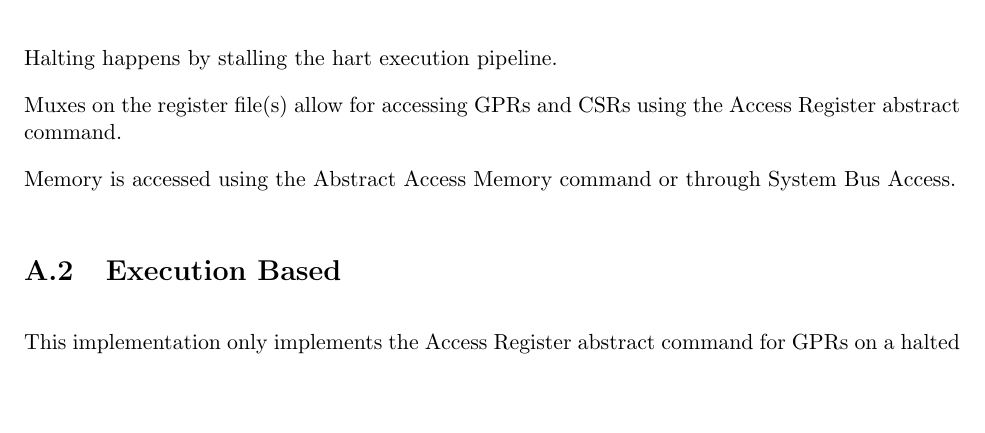
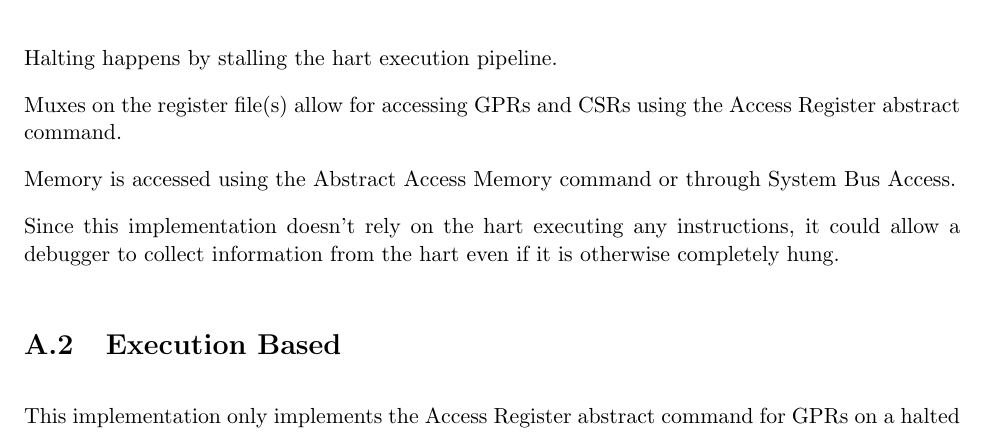
Before and after one commit to riscv/riscv-debug-spec, a LaTeX book (riscv-debug-spec.tex, which reads implementations.tex): part of page 37 of 49, cut so that both start at the same text, the shorter picture padded with empty space. Compiled offline with pdfLaTeX; a LaTeX package or settings file that is missing is left out.

Commit message:
Abstract commands might work on a hung hart.
From a discussion on today's call.

```diff
--- a/implementations.tex
+++ b/implementations.tex
@@ -13,6 +13,10 @@ using the Access Register abstract command.
 
 Memory is accessed using the Abstract Access Memory command or through System
 Bus Access.
+
+Since this implementation doesn't rely on the hart executing any instructions,
+it could allow a debugger to collect information from the hart even if it is
+otherwise completely hung.
 
 \section{Execution Based}
 
```
